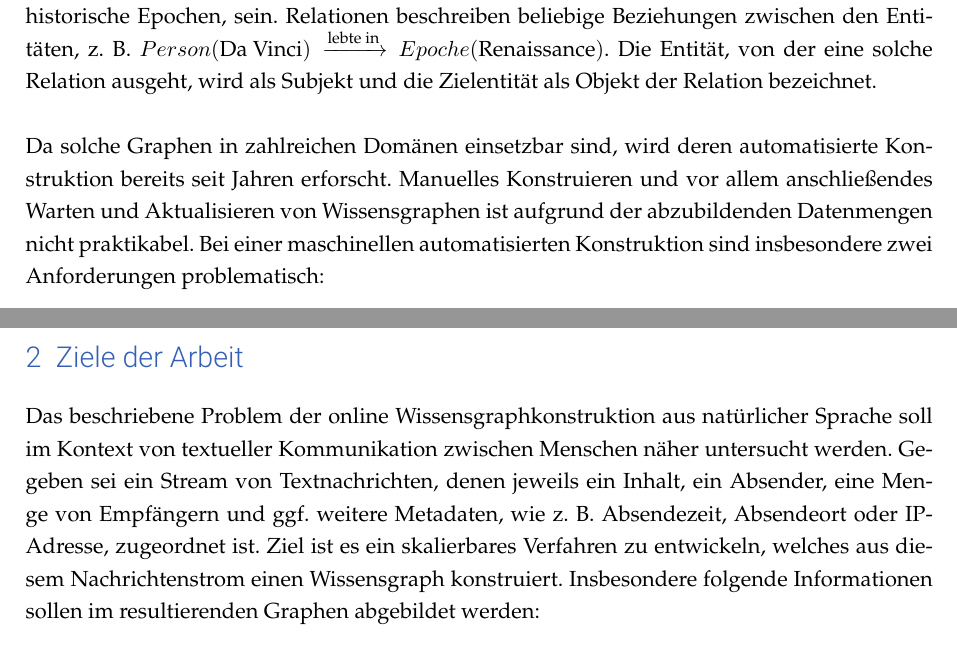
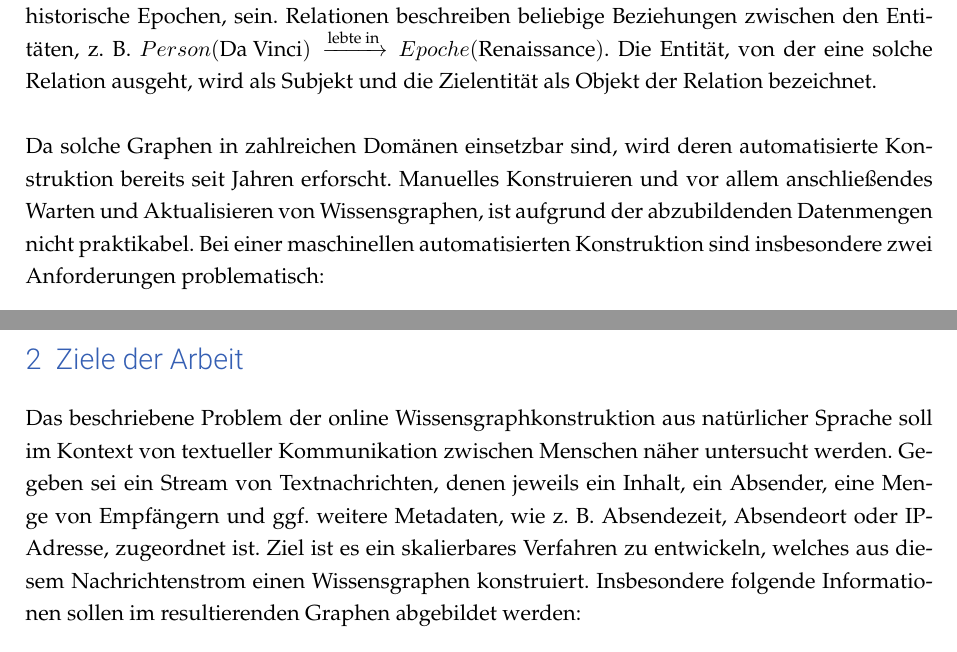
Before and after one commit to Cortys/bachelor-thesis, a LaTeX document (proposal/proposal.tex): two parts of pages 2 and 3 of 8, joined at a grey line, cut so that both start at the same text. Compiled offline with pdfLaTeX.

Commit message:
fixed syntax errors

```diff
--- a/proposal/proposal.tex
+++ b/proposal/proposal.tex
@@ -97,7 +97,7 @@ Relationen beschreiben beliebige Beziehungen zwischen den Entitäten, z.~B. $Per
 Die Entität, von der eine solche Relation ausgeht, wird als Subjekt und die Zielentität als Objekt der Relation bezeichnet.\\
 
 Da solche Graphen in zahlreichen Domänen einsetzbar sind, wird deren automatisierte Konstruktion bereits seit Jahren erforscht.
-Manuelles Konstruieren und vor allem anschließendes Warten und Aktualisieren von Wissensgraphen ist aufgrund der abzubildenden Datenmengen nicht praktikabel.
+Manuelles Konstruieren und vor allem anschließendes Warten und Aktualisieren von Wissensgraphen, ist aufgrund der abzubildenden Datenmengen nicht praktikabel.
 Bei einer maschinellen automatisierten Konstruktion sind insbesondere zwei Anforderungen problematisch:
 \begin{enumerate}
 	\item Das Verarbeiten von unstrukturierten Eingaben, wie z.~B. natürlichsprachlichen Texten.
@@ -128,7 +128,7 @@ Das Ergebnis ist ein sog.\ probabilistischer Wissensgraph.
 
 Das beschriebene Problem der online Wissensgraphkonstruktion aus natürlicher Sprache soll im Kontext von textueller Kommunikation zwischen Menschen näher untersucht werden.
 Gegeben sei ein Stream von Textnachrichten, denen jeweils ein Inhalt, ein Absender, eine Menge von Empfängern und ggf.\ weitere Metadaten, wie z.~B. Absendezeit, Absendeort oder IP-Adresse, zugeordnet ist.
-Ziel ist es ein skalierbares Verfahren zu entwickeln, welches aus diesem Nachrichtenstrom einen Wissensgraph konstruiert.
+Ziel ist es ein skalierbares Verfahren zu entwickeln, welches aus diesem Nachrichtenstrom einen Wissensgraphen konstruiert.
 Insbesondere folgende Informationen sollen im resultierenden Graphen abgebildet werden:
 \begin{enumerate}
 	\item Jede Nachricht ist eine Entität und soll mit allen zugehörigen Attributen als Knoten eingefügt werden.
```
Also changed, not shown: proposal/proposal.tex (2 more changed lines), 1 other file.
